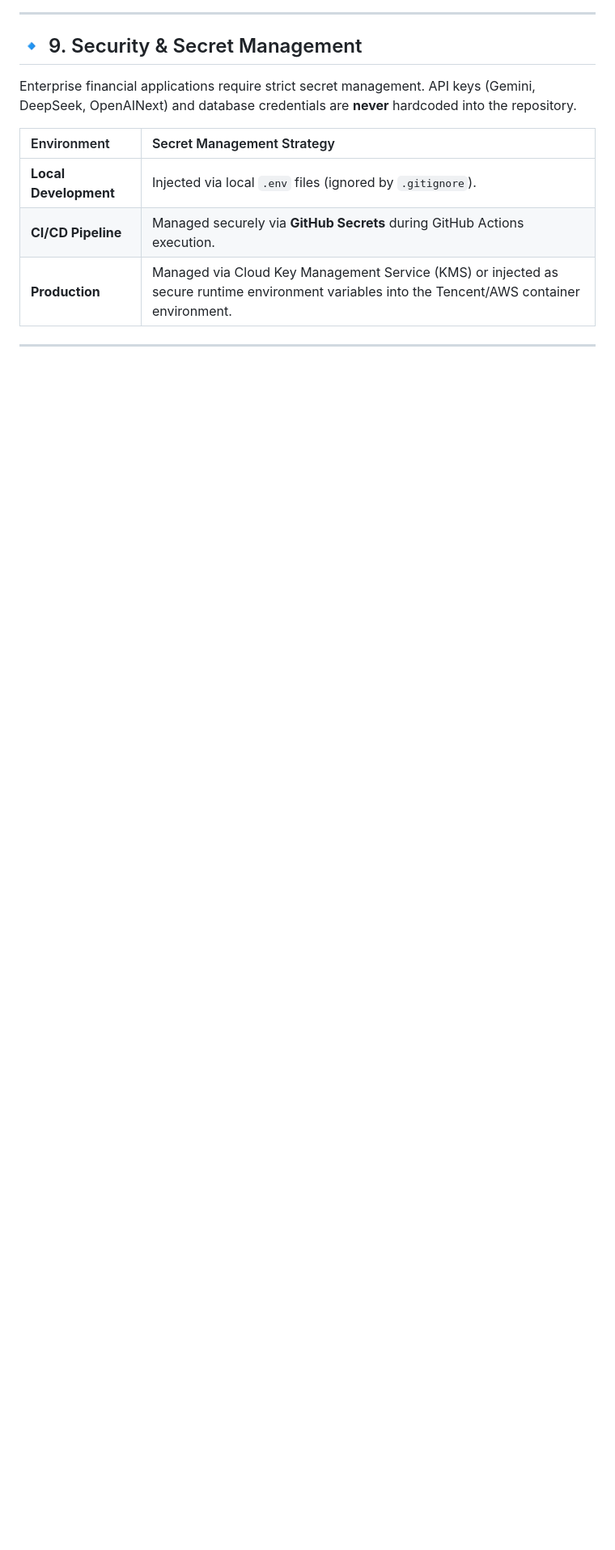
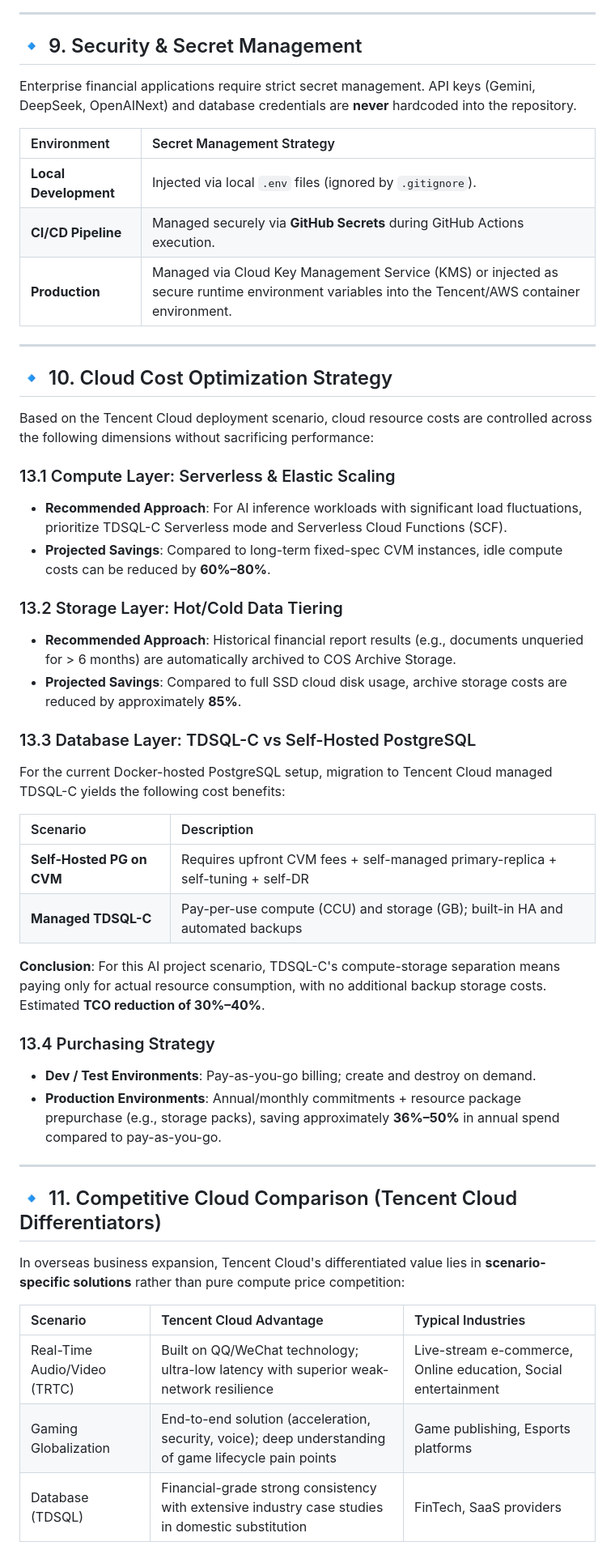
Before and after one commit to joe-ging/AI_Stock_Analyst_Enterprise, a Markdown page: README.md, the part around one of its changes. Shown at 81% size. GitHub-like rendering; blank space fills up the shorter version.

Commit message:
docs: add FR/NFR/QA at top of README + cost & cloud analysis sections

```diff
--- a/README.md
+++ b/README.md
@@ -266,3 +290,41 @@ Enterprise financial applications require strict secret management. API keys (Ge
 
 ---
 
+## 🔹 10. Cloud Cost Optimization Strategy
+
+Based on the Tencent Cloud deployment scenario, cloud resource costs are controlled across the following dimensions without sacrificing performance:
+
+### 13.1 Compute Layer: Serverless & Elastic Scaling
+- **Recommended Approach**: For AI inference workloads with significant load fluctuations, prioritize TDSQL-C Serverless mode and Serverless Cloud Functions (SCF).
+- **Projected Savings**: Compared to long-term fixed-spec CVM instances, idle compute costs can be reduced by **60%–80%**.
+
+### 13.2 Storage Layer: Hot/Cold Data Tiering
+- **Recommended Approach**: Historical financial report results (e.g., documents unqueried for > 6 months) are automatically archived to COS Archive Storage.
+- **Projected Savings**: Compared to full SSD cloud disk usage, archive storage costs are reduced by approximately **85%**.
+
+### 13.3 Database Layer: TDSQL-C vs Self-Hosted PostgreSQL
+For the current Docker-hosted PostgreSQL setup, migration to Tencent Cloud managed TDSQL-C yields the following cost benefits:
+
+| Scenario | Description |
+| :--- | :--- |
+| **Self-Hosted PG on CVM** | Requires upfront CVM fees + self-managed primary-replica + self-tuning + self-DR |
+| **Managed TDSQL-C** | Pay-per-use compute (CCU) and storage (GB); built-in HA and automated backups |
+
+**Conclusion**: For this AI project scenario, TDSQL-C's compute-storage separation means paying only for actual resource consumption, with no additional backup storage costs. Estimated **TCO reduction of 30%–40%**.
+
+### 13.4 Purchasing Strategy
+- **Dev / Test Environments**: Pay-as-you-go billing; create and destroy on demand.
+- **Production Environments**: Annual/monthly commitments + resource package prepurchase (e.g., storage packs), saving approximately **36%–50%** in annual spend compared to pay-as-you-go.
+
+---
+
+## 🔹 11. Competitive Cloud Comparison (Tencent Cloud Differentiators)
+
+In overseas business expansion, Tencent Cloud's differentiated value lies in **scenario-specific solutions** rather than pure compute price competition:
+
+| Scenario | Tencent Cloud Advantage | Typical Industries |
+| :--- | :--- | :--- |
+| Real-Time Audio/Video (TRTC) | Built on QQ/WeChat technology; ultra-low latency with superior weak-network resilience | Live-stream e-commerce, Online education, Social entertainment |
+| Gaming Globalization | End-to-end solution (acceleration, security, voice); deep understanding of game lifecycle pain points | Game publishing, Esports platforms |
+| Database (TDSQL) | Financial-grade strong consistency with extensive industry case studies in domestic substitution | FinTech, SaaS providers |
+
```
Also changed, not shown: other parts of README.md (+40 -0 lines).
